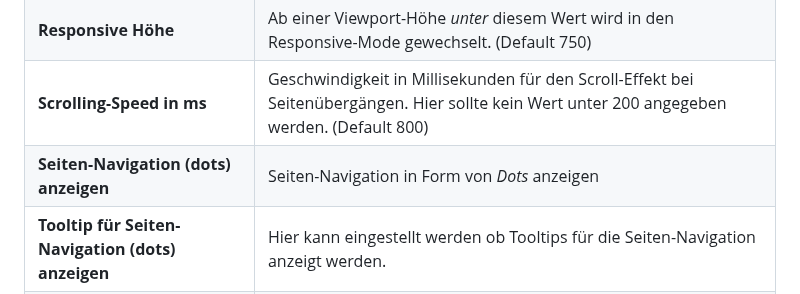
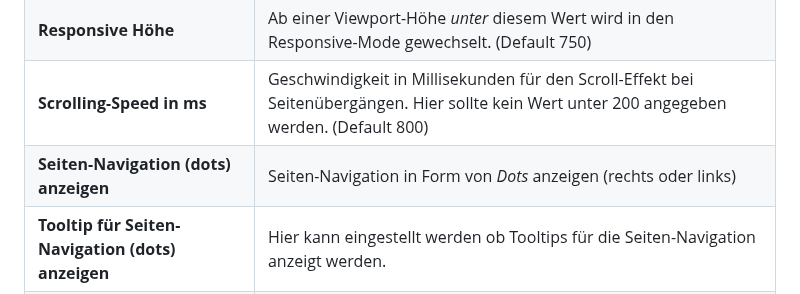
Before and after one commit to FriendsOfREDAXO/demo_fullpage, a Markdown page: README.md, the part around the change. Rendered like a GitHub page.

```diff
--- a/README.md
+++ b/README.md
@@ -45,7 +45,7 @@ Die mitgelieferten Themes, Templates, Module und Inhalte dienen nur als Beispiel
 | **Responsive Breite** | Ab einer Viewport-Breite *unter* diesem Wert wird in den Responsive-Mode gewechselt. (Default 1200) |
 | **Responsive Höhe** | Ab einer Viewport-Höhe *unter* diesem Wert wird in den Responsive-Mode gewechselt. (Default 750) |
 | **Scrolling-Speed in ms** | Geschwindigkeit in Millisekunden für den Scroll-Effekt bei Seitenübergängen. Hier sollte kein Wert unter 200 angegeben werden. (Default 800) |
-| **Seiten-Navigation (dots) anzeigen** | Seiten-Navigation in Form von *Dots* anzeigen |
+| **Seiten-Navigation (dots) anzeigen** | Seiten-Navigation in Form von *Dots* anzeigen (rechts oder links) |
 | **Tooltip für Seiten-Navigation (dots) anzeigen** | Hier kann eingestellt werden ob Tooltips für die Seiten-Navigation anzeigt werden. |
 | **Position der Seiten-Navigation (dots)** | Die Seiten-Navigation kann links oder rechts von den Inhalten angezeigt werden. (Default rechts) |
 | **Pfeile für horizontale Slides anzeigen** | Sind horizontale Slides vorhanden kann hier die Anzeige von Navigationselementen (Pfeile links/rechts) eingestellt werden. |
```
